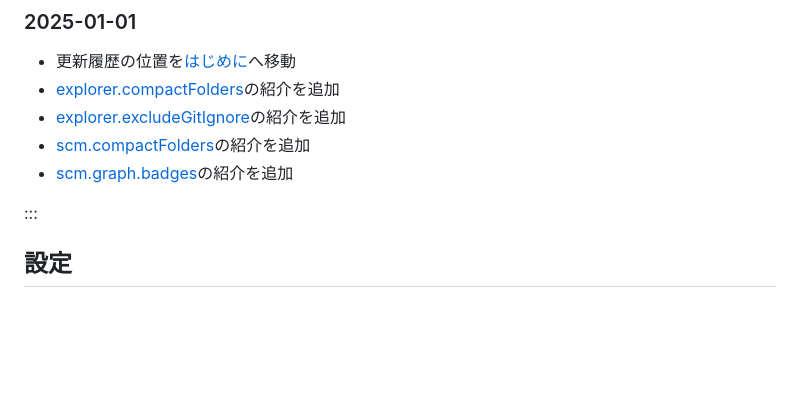
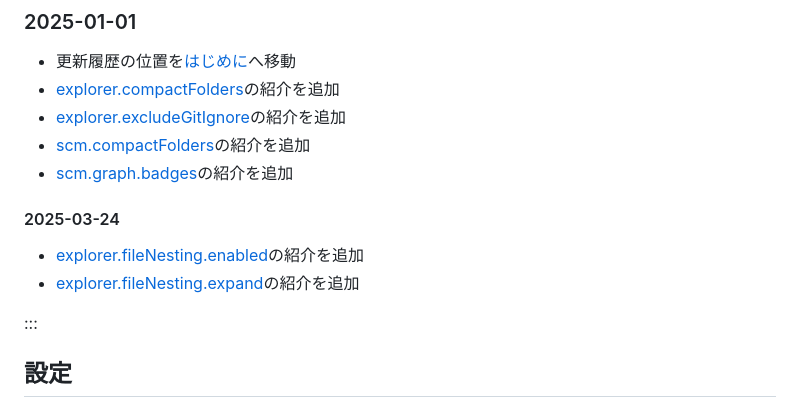
Before and after one commit to yutotnh/zenn-content, a Markdown page: articles/1577b6dc5ab7d9.md, the part around one of its changes. Rendered like a GitHub page; blank space fills up the shorter version.

```diff
--- a/articles/1577b6dc5ab7d9.md
+++ b/articles/1577b6dc5ab7d9.md
@@ -42,6 +42,11 @@ published_at: 2024-04-01 06:00
 - [scm.compactFolders](#scm.compactfolders)の紹介を追加
 - [scm.graph.badges](#scm.graph.badges)の紹介を追加
 
+#### 2025-03-24
+
+- [explorer.fileNesting.enabled](#explorer.filenesting.enabled)の紹介を追加
+- [explorer.fileNesting.expand](#explorer.filenesting.expand)の紹介を追加
+
 :::
 
 ## 設定
```
Also changed, not shown: other parts of articles/1577b6dc5ab7d9.md (+28 -1 lines), images/1577b6dc5ab7d9/explorer-fileNesting-enabled.png (added).
